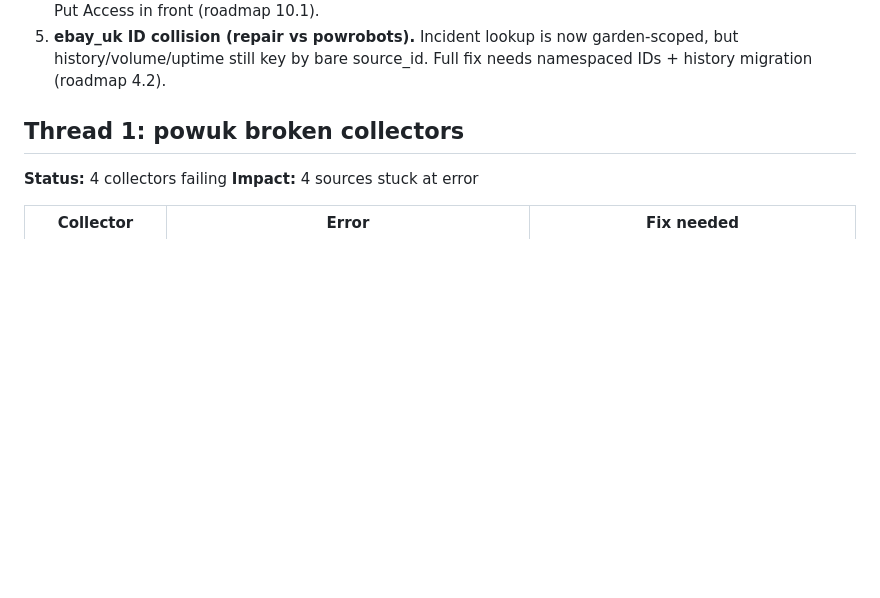
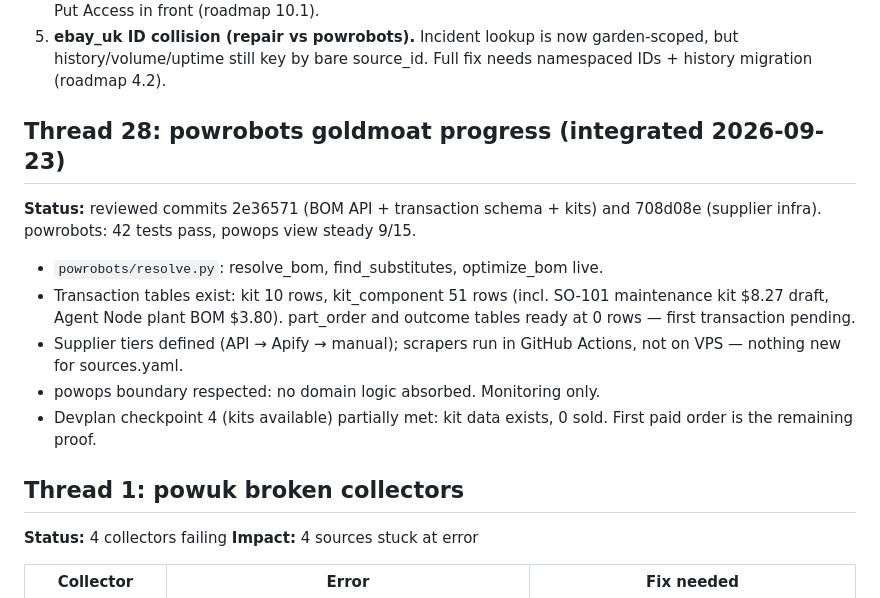
Before and after one commit to prx0r/powops, a Markdown page: threads.md, the part around the change. Rendered like a GitHub page; blank space fills up the shorter version.

Commit message:
docs: thread 28 powrobots goldmoat integration review

```diff
--- a/threads.md
+++ b/threads.md
@@ -66,6 +66,19 @@ Everything that's unfinished, broken, blocked or waiting on something.
 5. **ebay_uk ID collision (repair vs powrobots).** Incident lookup is now
    garden-scoped, but history/volume/uptime still key by bare source_id.
    Full fix needs namespaced IDs + history migration (roadmap 4.2).
+
+## Thread 28: powrobots goldmoat progress (integrated 2026-09-23)
+**Status:** reviewed commits 2e36571 (BOM API + transaction schema + kits) and
+708d08e (supplier infra). powrobots: 42 tests pass, powops view steady 9/15.
+- `powrobots/resolve.py`: resolve_bom, find_substitutes, optimize_bom live.
+- Transaction tables exist: kit 10 rows, kit_component 51 rows (incl. SO-101
+  maintenance kit $8.27 draft, Agent Node plant BOM $3.80). part_order and
+  outcome tables ready at 0 rows — first transaction pending.
+- Supplier tiers defined (API → Apify → manual); scrapers run in GitHub
+  Actions, not on VPS — nothing new for sources.yaml.
+- powops boundary respected: no domain logic absorbed. Monitoring only.
+- Devplan checkpoint 4 (kits available) partially met: kit data exists,
+  0 sold. First paid order is the remaining proof.
 
 ## Thread 1: powuk broken collectors
 
```
